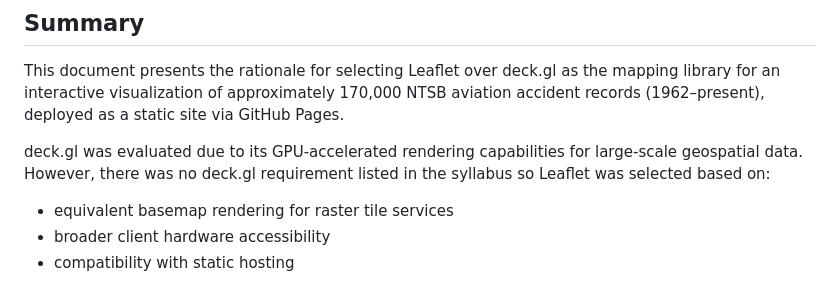
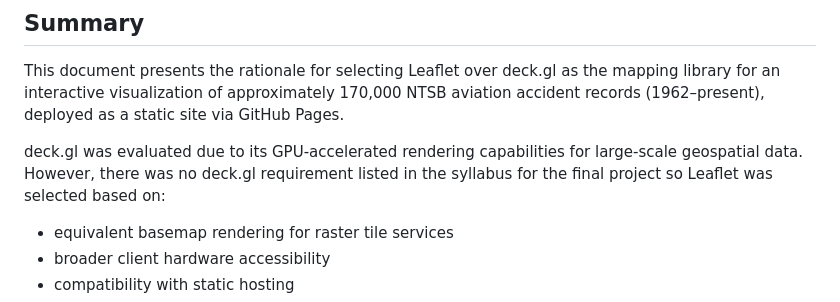
Before and after one commit to MichaelJEvan/CIS_568_Final_Project, a Markdown page: Leaflet vs deckGL.md, the part around the change. Rendered like a GitHub page.

Commit message:
Clarify rationale for choosing Leaflet over deck.gl
Clarified the rationale for selecting Leaflet over deck.gl by specifying the lack of a requirement for deck.gl in the syllabus for the final project.

```diff
--- a/Leaflet vs deckGL.md
+++ b/Leaflet vs deckGL.md
@@ -9,7 +9,7 @@
 
 This document presents the rationale for selecting Leaflet over deck.gl as the mapping library for an interactive visualization of approximately 170,000 NTSB aviation accident records (1962–present), deployed as a static site via GitHub Pages.
 
-deck.gl was evaluated due to its GPU-accelerated rendering capabilities for large-scale geospatial data. However, there was no deck.gl requirement listed in the syllabus so Leaflet was selected based on:
+deck.gl was evaluated due to its GPU-accelerated rendering capabilities for large-scale geospatial data. However, there was no deck.gl requirement listed in the syllabus for the final project so Leaflet was selected based on:
 - equivalent basemap rendering for raster tile services
 - broader client hardware accessibility
 - compatibility with static hosting
```
